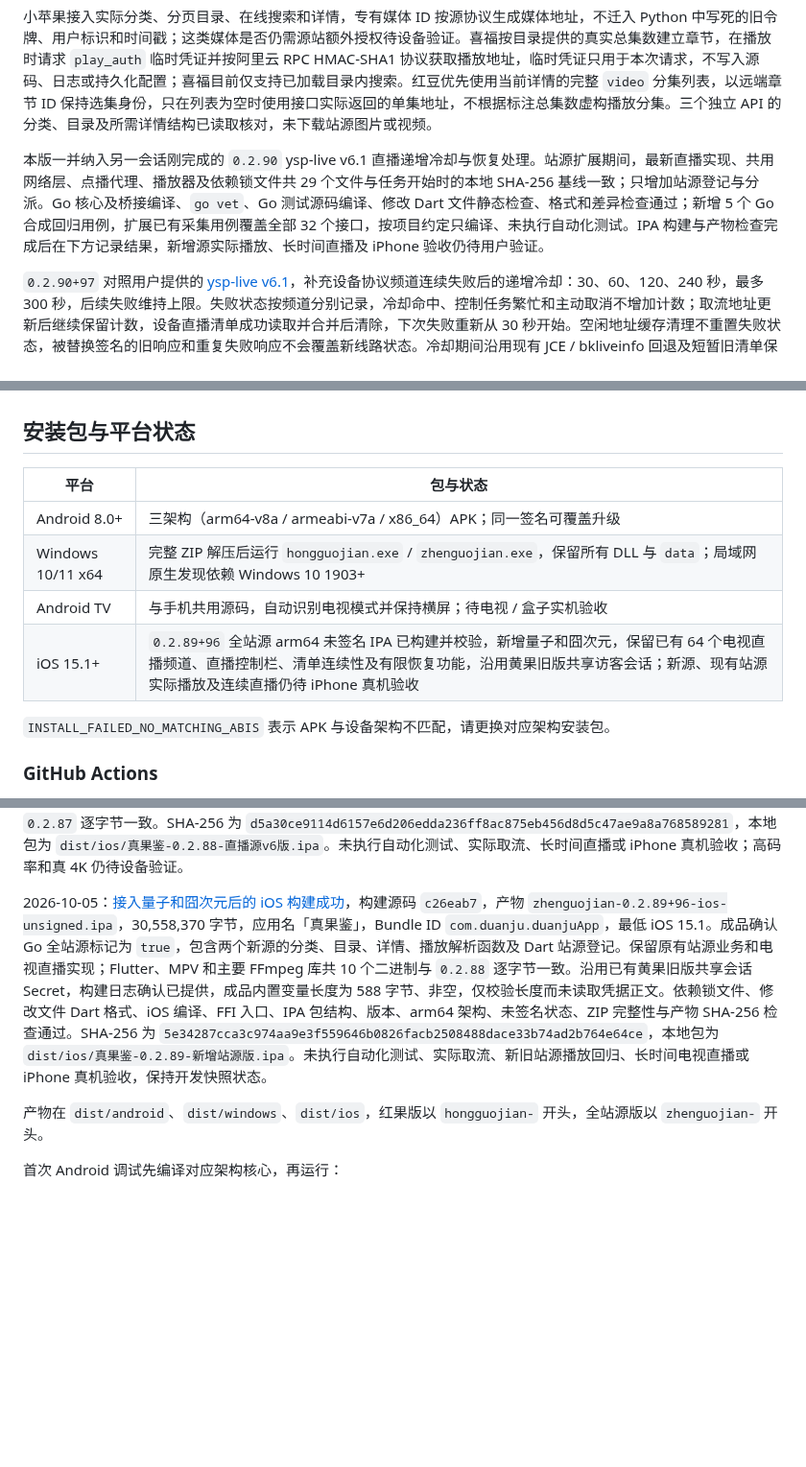
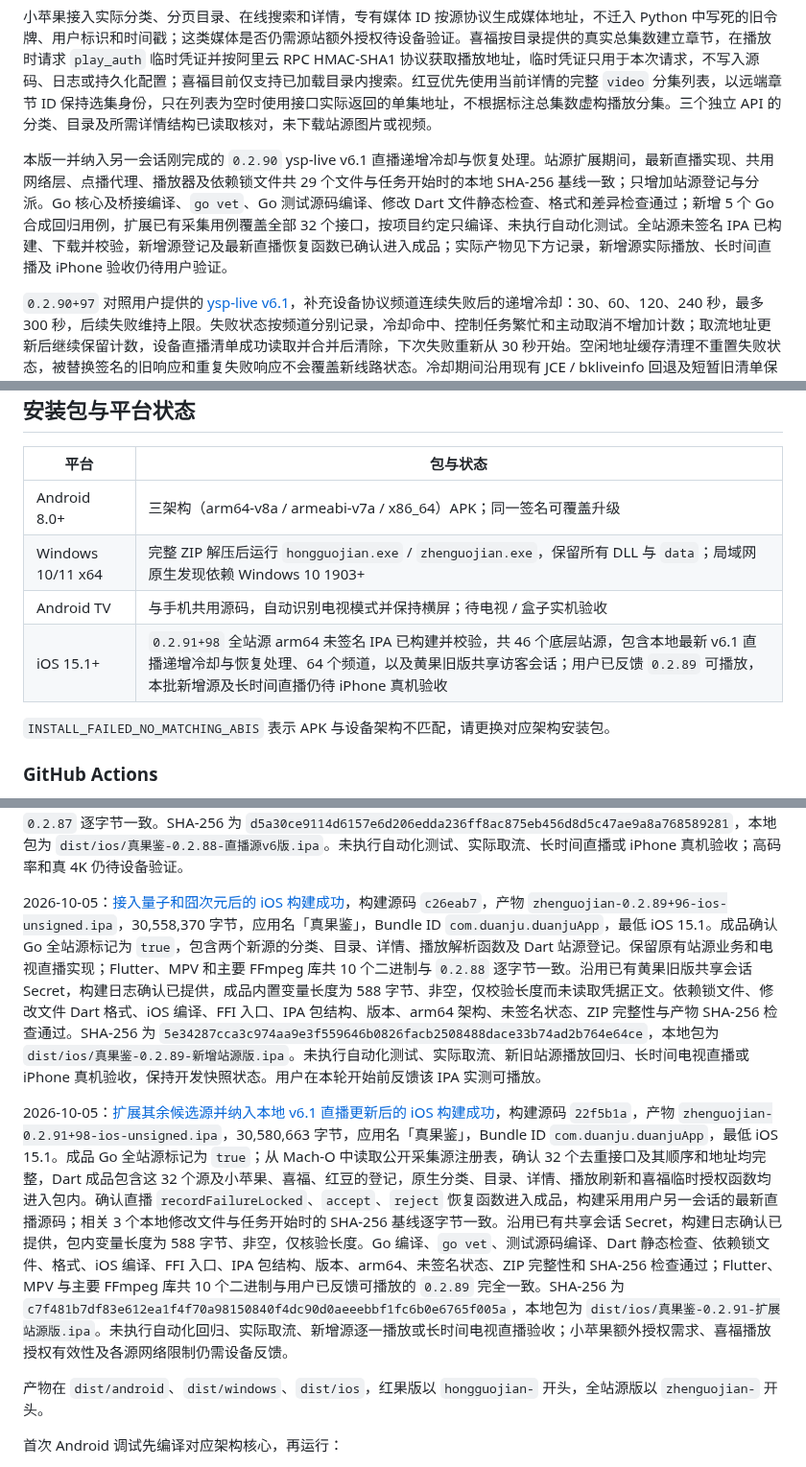
Before and after one commit to CleverMod/guoapp-ios-build, a Markdown page: README.md, 3 parts joined by grey strips. Shown at 96% size. Rendered like a GitHub page; blank space fills up the shorter version.

Commit message:
Record iOS 0.2.91 source expansion build and package verification

```diff
--- a/README.md
+++ b/README.md
@@ -8,7 +8,7 @@ Flutter 多端独立短剧 / 影视应用，原名「短剧库 APP」。站源
 
 小苹果接入实际分类、分页目录、在线搜索和详情，专有媒体 ID 按源协议生成媒体地址，不迁入 Python 中写死的旧令牌、用户标识和时间戳；这类媒体是否仍需源站额外授权待设备验证。喜福按目录提供的真实总集数建立章节，在播放时请求 `play_auth` 临时凭证并按阿里云 RPC HMAC-SHA1 协议获取播放地址，临时凭证只用于本次请求，不写入源码、日志或持久化配置；喜福目前仅支持已加载目录内搜索。红豆优先使用当前详情的完整 `video` 分集列表，以远端章节 ID 保持选集身份，只在列表为空时使用接口实际返回的单集地址，不根据标注总集数虚构播放分集。三个独立 API 的分类、目录及所需详情结构已读取核对，未下载站源图片或视频。
 
-本版一并纳入另一会话刚完成的 `0.2.90` ysp-live v6.1 直播递增冷却与恢复处理。站源扩展期间，最新直播实现、共用网络层、点播代理、播放器及依赖锁文件共 29 个文件与任务开始时的本地 SHA-256 基线一致；只增加站源登记与分派。Go 核心及桥接编译、`go vet`、Go 测试源码编译、修改 Dart 文件静态检查、格式和差异检查通过；新增 5 个 Go 合成回归用例，扩展已有采集用例覆盖全部 32 个接口，按项目约定只编译、未执行自动化测试。IPA 构建与产物检查完成后在下方记录结果，新增源实际播放、长时间直播及 iPhone 验收仍待用户验证。
+本版一并纳入另一会话刚完成的 `0.2.90` ysp-live v6.1 直播递增冷却与恢复处理。站源扩展期间，最新直播实现、共用网络层、点播代理、播放器及依赖锁文件共 29 个文件与任务开始时的本地 SHA-256 基线一致；只增加站源登记与分派。Go 核心及桥接编译、`go vet`、Go 测试源码编译、修改 Dart 文件静态检查、格式和差异检查通过；新增 5 个 Go 合成回归用例，扩展已有采集用例覆盖全部 32 个接口，按项目约定只编译、未执行自动化测试。全站源未签名 IPA 已构建、下载并校验，新增源登记及最新直播恢复函数已确认进入成品；实际产物见下方记录，新增源实际播放、长时间直播及 iPhone 验收仍待用户验证。
 
 `0.2.90+97` 对照用户提供的 [ysp-live v6.1](https://garysclub.sharewithyou.dpdns.org/others/ysp-live-v6.1.zip)，补充设备协议频道连续失败后的递增冷却：30、60、120、240 秒，最多 300 秒，后续失败维持上限。失败状态按频道分别记录，冷却命中、控制任务繁忙和主动取消不增加计数；取流地址更新后继续保留计数，设备直播清单成功读取并合并后清除，下次失败重新从 30 秒开始。空闲地址缓存清理不重置失败状态，被替换签名的旧响应和重复失败响应不会覆盖新线路状态。冷却期间沿用现有 JCE / bkliveinfo 回退及短暂旧清单保护。64 个频道参数、26 个设备频道 ID、接口和加密签名与新版一致；其他站源、点播代理、播放器及依赖锁文件保持本次修改前的源码。
 
@@ -156,7 +156,7 @@ iOS 竖滑音量接入 `MPVolumeView` 的系统媒体音量控制，滑动开始
 | Android 8.0+ | 三架构（arm64-v8a / armeabi-v7a / x86_64）APK；同一签名可覆盖升级 |
 | Windows 10/11 x64 | 完整 ZIP 解压后运行 `hongguojian.exe` / `zhenguojian.exe`，保留所有 DLL 与 `data`；局域网原生发现依赖 Windows 10 1903+ |
 | Android TV | 与手机共用源码，自动识别电视模式并保持横屏；待电视 / 盒子实机验收 |
-| iOS 15.1+ | `0.2.89+96` 全站源 arm64 未签名 IPA 已构建并校验，新增量子和囧次元，保留已有 64 个电视直播频道、直播控制栏、清单连续性及有限恢复功能，沿用黄果旧版共享访客会话；新源、现有站源实际播放及连续直播仍待 iPhone 真机验收 |
+| iOS 15.1+ | `0.2.91+98` 全站源 arm64 未签名 IPA 已构建并校验，共 46 个底层站源，包含本地最新 v6.1 直播递增冷却与恢复处理、64 个频道，以及黄果旧版共享访客会话；用户已反馈 `0.2.89` 可播放，本批新增源及长时间直播仍待 iPhone 真机验收 |
 
 `INSTALL_FAILED_NO_MATCHING_ABIS` 表示 APK 与设备架构不匹配，请更换对应架构安装包。
 
@@ -239,7 +239,9 @@ python3 scripts/build_ios.py --export-options /path/to/ExportOptions.plist
 
 2026-10-05：[更新 ysp-live v6.0 后的 iOS 构建成功](https://github.com/youniube/guoapp-ios-build/actions/runs/37253846018)，构建源码 `9a3d29b`，产物 `zhenguojian-0.2.88+95-ios-unsigned.ipa`，30,548,554 字节，应用名「真果鉴」，Bundle ID `com.duanju.duanjuApp`，最低 iOS 15.1。包内确认包含 64 个频道、26 个新版设备频道 ID、持久化身份、设备注册与加密取流、签名媒体本机转发，以及新增甘肃卫视。保留上一版直播导航、控制栏自动隐藏、连续清单及有限恢复修复。沿用已有 Actions Secret，构建日志确认黄果旧版共享会话已提供，成品内置变量长度为 588 字节、非空，未读取凭据正文。依赖锁文件、修改文件 Dart 格式、iOS 编译、FFI 入口、IPA 包结构、版本、arm64 架构、未签名状态、ZIP 完整性与 SHA-256 检查通过；10 个主要媒体库与 `0.2.87` 逐字节一致。SHA-256 为 `d5a30ce9114d6157e6d206edda236ff8ac875eb456d8d5c47ae9a8a768589281`，本地包为 `dist/ios/真果鉴-0.2.88-直播源v6版.ipa`。未执行自动化测试、实际取流、长时间直播或 iPhone 真机验收；高码率和真 4K 仍待设备验证。
 
-2026-10-05：[接入量子和囧次元后的 iOS 构建成功](https://github.com/youniube/guoapp-ios-build/actions/runs/37270101861)，构建源码 `c26eab7`，产物 `zhenguojian-0.2.89+96-ios-unsigned.ipa`，30,558,370 字节，应用名「真果鉴」，Bundle ID `com.duanju.duanjuApp`，最低 iOS 15.1。成品确认 Go 全站源标记为 `true`，包含两个新源的分类、目录、详情、播放解析函数及 Dart 站源登记。保留原有站源业务和电视直播实现；Flutter、MPV 和主要 FFmpeg 库共 10 个二进制与 `0.2.88` 逐字节一致。沿用已有黄果旧版共享会话 Secret，构建日志确认已提供，成品内置变量长度为 588 字节、非空，仅校验长度而未读取凭据正文。依赖锁文件、修改文件 Dart 格式、iOS 编译、FFI 入口、IPA 包结构、版本、arm64 架构、未签名状态、ZIP 完整性与产物 SHA-256 检查通过。SHA-256 为 `5e34287cca3c974aa9e3f559646b0826facb2508488dace33b74ad2b764e64ce`，本地包为 `dist/ios/真果鉴-0.2.89-新增站源版.ipa`。未执行自动化测试、实际取流、新旧站源播放回归、长时间电视直播或 iPhone 真机验收，保持开发快照状态。
+2026-10-05：[接入量子和囧次元后的 iOS 构建成功](https://github.com/youniube/guoapp-ios-build/actions/runs/37270101861)，构建源码 `c26eab7`，产物 `zhenguojian-0.2.89+96-ios-unsigned.ipa`，30,558,370 字节，应用名「真果鉴」，Bundle ID `com.duanju.duanjuApp`，最低 iOS 15.1。成品确认 Go 全站源标记为 `true`，包含两个新源的分类、目录、详情、播放解析函数及 Dart 站源登记。保留原有站源业务和电视直播实现；Flutter、MPV 和主要 FFmpeg 库共 10 个二进制与 `0.2.88` 逐字节一致。沿用已有黄果旧版共享会话 Secret，构建日志确认已提供，成品内置变量长度为 588 字节、非空，仅校验长度而未读取凭据正文。依赖锁文件、修改文件 Dart 格式、iOS 编译、FFI 入口、IPA 包结构、版本、arm64 架构、未签名状态、ZIP 完整性与产物 SHA-256 检查通过。SHA-256 为 `5e34287cca3c974aa9e3f559646b0826facb2508488dace33b74ad2b764e64ce`，本地包为 `dist/ios/真果鉴-0.2.89-新增站源版.ipa`。未执行自动化测试、实际取流、新旧站源播放回归、长时间电视直播或 iPhone 真机验收，保持开发快照状态。用户在本轮开始前反馈该 IPA 实测可播放。
+
+2026-10-05：[扩展其余候选源并纳入本地 v6.1 直播更新后的 iOS 构建成功](https://github.com/youniube/guoapp-ios-build/actions/runs/37279696751)，构建源码 `22f5b1a`，产物 `zhenguojian-0.2.91+98-ios-unsigned.ipa`，30,580,663 字节，应用名「真果鉴」，Bundle ID `com.duanju.duanjuApp`，最低 iOS 15.1。成品 Go 全站源标记为 `true`；从 Mach-O 中读取公开采集源注册表，确认 32 个去重接口及其顺序和地址均完整，Dart 成品包含这 32 个源及小苹果、喜福、红豆的登记，原生分类、目录、详情、播放刷新和喜福临时授权函数均进入包内。确认直播 `recordFailureLocked`、`accept`、`reject` 恢复函数进入成品，构建采用用户另一会话的最新直播源码；相关 3 个本地修改文件与任务开始时的 SHA-256 基线逐字节一致。沿用已有共享会话 Secret，构建日志确认已提供，包内变量长度为 588 字节、非空，仅核验长度。Go 编译、`go vet`、测试源码编译、Dart 静态检查、依赖锁文件、格式、iOS 编译、FFI 入口、IPA 包结构、版本、arm64、未签名状态、ZIP 完整性和 SHA-256 检查通过；Flutter、MPV 与主要 FFmpeg 库共 10 个二进制与用户已反馈可播放的 `0.2.89` 完全一致。SHA-256 为 `c7f481b7df83e612ea1f4f70a98150840f4dc90d0aeeebbf1fc6b0e6765f005a`，本地包为 `dist/ios/真果鉴-0.2.91-扩展站源版.ipa`。未执行自动化回归、实际取流、新增源逐一播放或长时间电视直播验收；小苹果额外授权需求、喜福播放授权有效性及各源网络限制仍需设备反馈。
 
 产物在 `dist/android`、`dist/windows`、`dist/ios`，红果版以 `hongguojian-` 开头，全站源版以 `zhenguojian-` 开头。
 
```
